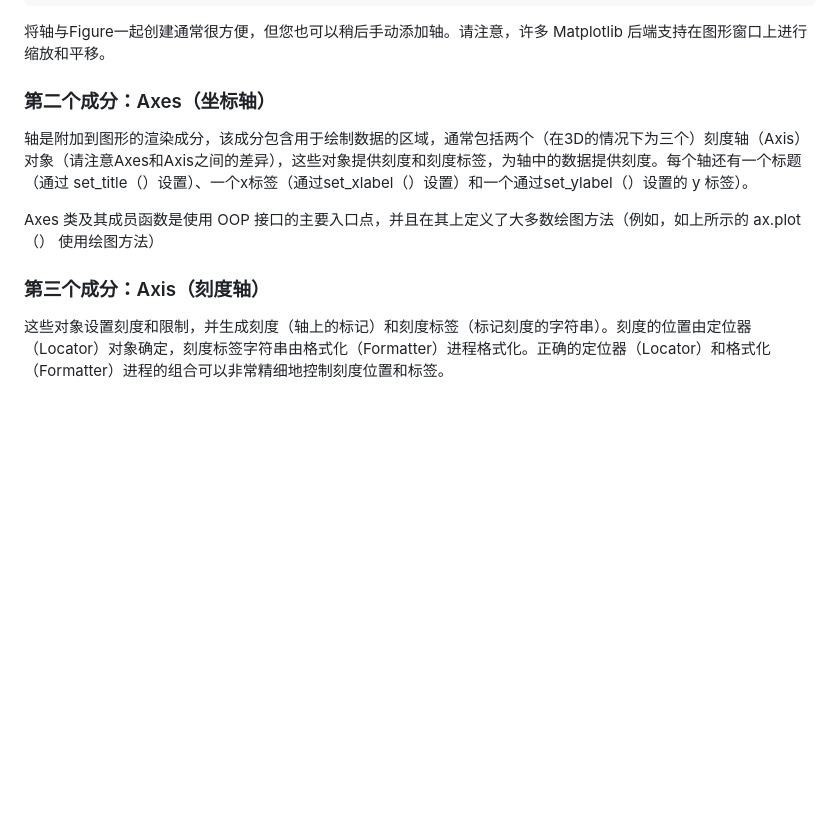
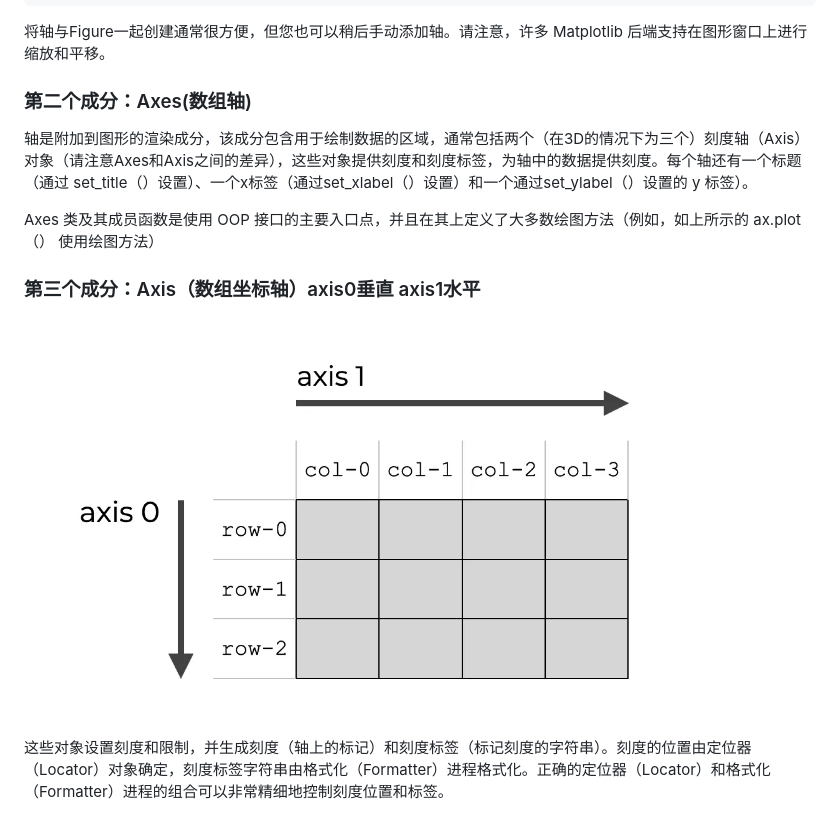
Before and after one commit to ln18520340281/learn, a Markdown page: matplotlib/快速开始.md, the part around the change. Drawn GitHub-style; pictures changed too: matplotlib/img/数组轴.png (added); blank space fills up the shorter version.

```diff
--- a/matplotlib/快速开始.md
+++ b/matplotlib/快速开始.md
@@ -40,13 +40,15 @@ fig, axs = plt.subplots(2, 2)  # 具有 2x2 轴网格的图形
 
 将轴与Figure一起创建通常很方便，但您也可以稍后手动添加轴。请注意，许多 Matplotlib 后端支持在图形窗口上进行缩放和平移。
 
-### 第二个成分：Axes（坐标轴）
+### 第二个成分：Axes(数组轴)
 
 轴是附加到图形的渲染成分，该成分包含用于绘制数据的区域，通常包括两个（在3D的情况下为三个）刻度轴（Axis）对象（请注意Axes和Axis之间的差异），这些对象提供刻度和刻度标签，为轴中的数据提供刻度。每个轴还有一个标题（通过 set_title（）设置）、一个x标签（通过set_xlabel（）设置）和一个通过set_ylabel（）设置的 y 标签）。
 
 Axes 类及其成员函数是使用 OOP 接口的主要入口点，并且在其上定义了大多数绘图方法（例如，如上所示的 ax.plot（） 使用绘图方法）
 
-### 第三个成分：Axis（刻度轴）
+### 第三个成分：Axis（数组坐标轴）axis0垂直 axis1水平
+
+![1](img/数组轴.png)
 
 这些对象设置刻度和限制，并生成刻度（轴上的标记）和刻度标签（标记刻度的字符串）。刻度的位置由定位器（Locator）对象确定，刻度标签字符串由格式化（Formatter）进程格式化。正确的定位器（Locator）和格式化（Formatter）进程的组合可以非常精细地控制刻度位置和标签。
 
```
Also changed, not shown: numpy/速查表.md (added, +43 -0 lines), numpy/img/axis.png (added), numpy/img/linspace.png (added), 10 other files.
